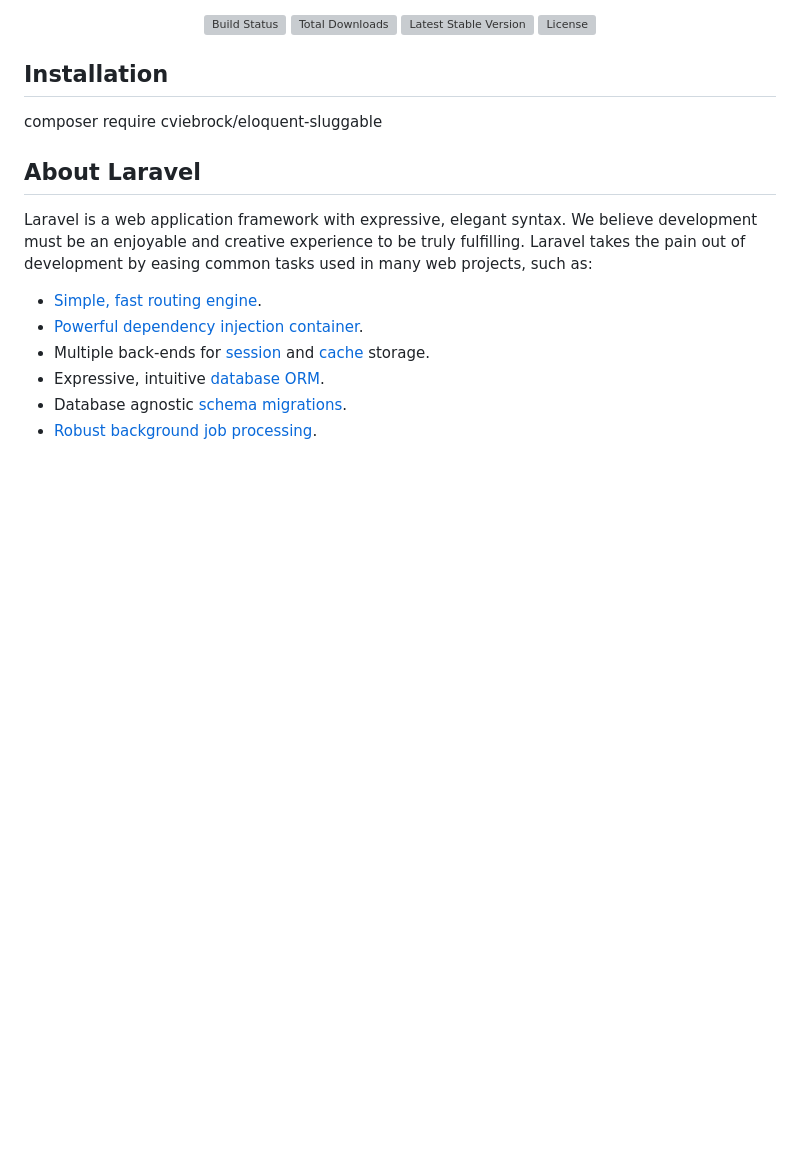
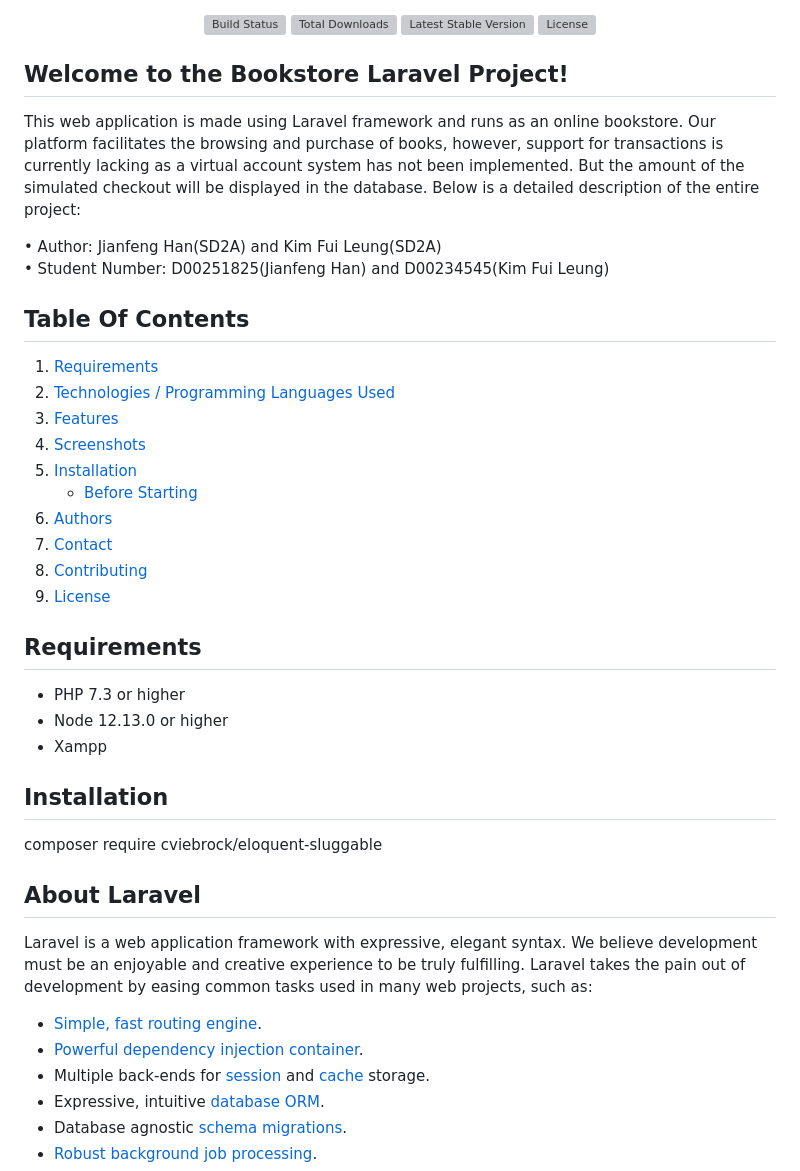
Before and after one commit to isaackk60/bookstore, a Markdown page: README.md, the part around one of its changes. Drawn GitHub-style; blank space fills up the shorter version; grey boxes are pictures that could not be loaded.

Commit message:
add introduction and table of contents to readme

```diff
--- a/README.md
+++ b/README.md
@@ -6,6 +13,29 @@
 <a href="https://packagist.org/packages/laravel/framework"><img src="https://img.shields.io/packagist/v/laravel/framework" alt="Latest Stable Version"></a>
 <a href="https://packagist.org/packages/laravel/framework"><img src="https://img.shields.io/packagist/l/laravel/framework" alt="License"></a>
 </p>
+
+## Welcome to the Bookstore Laravel Project!
+This web application is made using Laravel framework and runs as an online bookstore. Our platform facilitates the browsing and purchase of books, however, support for transactions is currently lacking as a virtual account system has not been implemented. But the amount of the simulated checkout will be displayed in the database. Below is a detailed description of the entire project:
+
+•	Author: Jianfeng Han(SD2A) and Kim Fui Leung(SD2A) <br>
+•	Student Number: D00251825(Jianfeng Han) and D00234545(Kim Fui Leung)<br>
+
+## Table Of Contents
+1. [Requirements](#Requirements)
+2. [Technologies / Programming Languages Used](#technologies--programming-languages-used)
+3. [Features](#Features)
+4. [Screenshots](#Screenshots)
+5. [Installation](#installation)
+    - [Before Starting](#before-starting)
+6. [Authors](#Authors)
+7. [Contact](#Contact)
+8. [Contributing](#Contributing)
+9. [License](#License)
+
+## Requirements
++	PHP 7.3 or higher <br>
++	Node 12.13.0 or higher <br>
++	Xampp<br>
 
 ## Installation
 composer require cviebrock/eloquent-sluggable
```
Also changed, not shown: other parts of README.md (+8 -1 lines).
